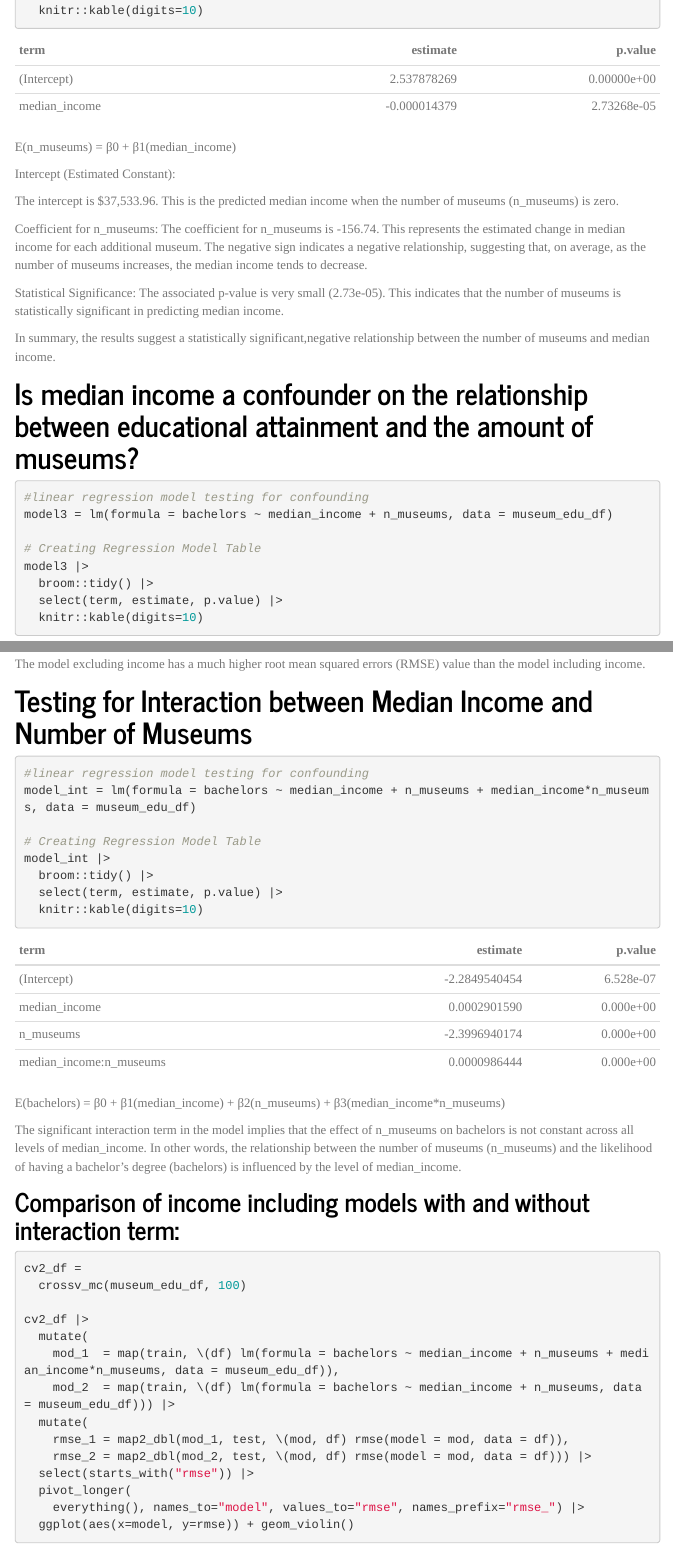
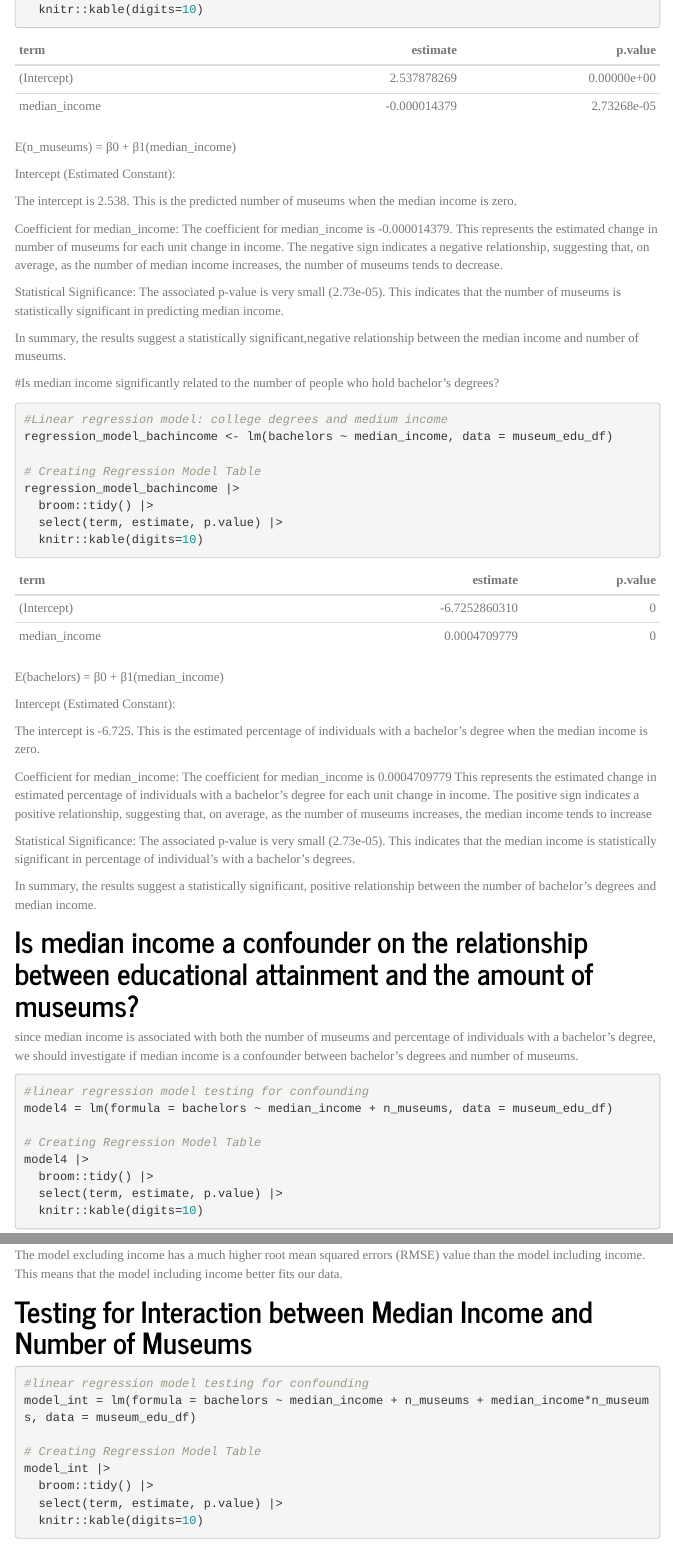
Before and after one commit to mirahk/p8105_museums_finalproject, an R Markdown document (Data Analysis.Rmd): the page in a window 1100 px wide, from 1310 px down before the commit and from 1280 px down after it, so that both start at the same text, and a second part further down, joined at a grey line. Rendered offline with R 4.5, knitr and Pandoc, with nearby package versions; menus at the side of the page are left out.

Commit message:
data analysis edits

````diff
--- a/Data Analysis.Rmd
+++ b/Data Analysis.Rmd
@@ -66,23 +66,51 @@ E(n_museums) = β0 + β1(median_income)
 
 Intercept (Estimated Constant):
 
-The intercept is $37,533.96. This is the predicted median income when the number of museums (n_museums) is zero.
+The intercept is 2.538. This is the predicted number of museums when the median income is zero.
 
-Coefficient for n_museums:
-The coefficient for n_museums is -156.74. This represents the estimated change in median income for each additional museum. The negative sign indicates a negative relationship, suggesting that, on average, as the number of museums increases, the median income tends to decrease.
+Coefficient for median_income:
+The coefficient for median_income is -0.000014379. This represents the estimated change in number of museums for each unit change in income. The negative sign indicates a negative relationship, suggesting that, on average, as the number of median income increases, the number of museums tends to decrease.
 
 Statistical Significance:
 The associated p-value is very small (2.73e-05). This indicates that the number of museums is statistically significant in predicting median income.
 
-In summary, the results suggest a statistically significant,negative relationship between the number of museums and median income.
+In summary, the results suggest a statistically significant,negative relationship between the median income and number of museums.
+
+#Is median income significantly related to the number of people who hold bachelor's degrees?
+```{r}
+#Linear regression model: college degrees and medium income
+regression_model_bachincome <- lm(bachelors ~ median_income, data = museum_edu_df)
+
+# Creating Regression Model Table
+regression_model_bachincome |>
+  broom::tidy() |>
+  select(term, estimate, p.value) |>
+  knitr::kable(digits=10)
+```
+
+E(bachelors) = β0 + β1(median_income)
+
+Intercept (Estimated Constant):
+
+The intercept is -6.725. This is the estimated percentage of individuals with a bachelor's degree when the median income is zero.
+
+Coefficient for median_income:
+The coefficient for median_income is 0.0004709779 This represents the estimated change in estimated percentage of individuals with a bachelor's degree for each unit change in income. The positive sign indicates a positive relationship, suggesting that, on average, as the number of museums increases, the median income tends to increase
+
+Statistical Significance:
+The associated p-value is very small (2.73e-05). This indicates that the median income is statistically significant in percentage of individual's with a bachelor's degrees.
+
+In summary, the results suggest a statistically significant, positive relationship between the number of bachelor's degrees and median income.
 
 # Is median income a confounder on the relationship between educational attainment and the amount of museums?
+since median income is associated with both the number of museums and percentage of individuals with a bachelor's degree, we should investigate if median income is a confounder between bachelor's degrees and number of museums.
+
 ```{r}
 #linear regression model testing for confounding
-model3 = lm(formula = bachelors ~ median_income + n_museums, data = museum_edu_df)
+model4 = lm(formula = bachelors ~ median_income + n_museums, data = museum_edu_df)
 
 # Creating Regression Model Table
-model3 |>
+model4 |>
   broom::tidy() |>
   select(term, estimate, p.value) |>
   knitr::kable(digits=10)
@@ -118,7 +146,7 @@ cv1_df |>
   ggplot(aes(x=model, y=rmse)) + geom_violin()
 ```
 
-The model excluding income has a much higher root mean squared errors (RMSE) value than the model including income.
+The model excluding income has a much higher root mean squared errors (RMSE) value than the model including income. This means that the model including income better fits our data.
 
 # Testing for Interaction between Median Income and Number of Museums
 ```{r}
````
Also changed, not shown: Data-Analysis.html, Data-Analysis_files/figure-html/unnamed-chunk-8-1.png, Data Analysis.Rmd (4 more changed lines).
